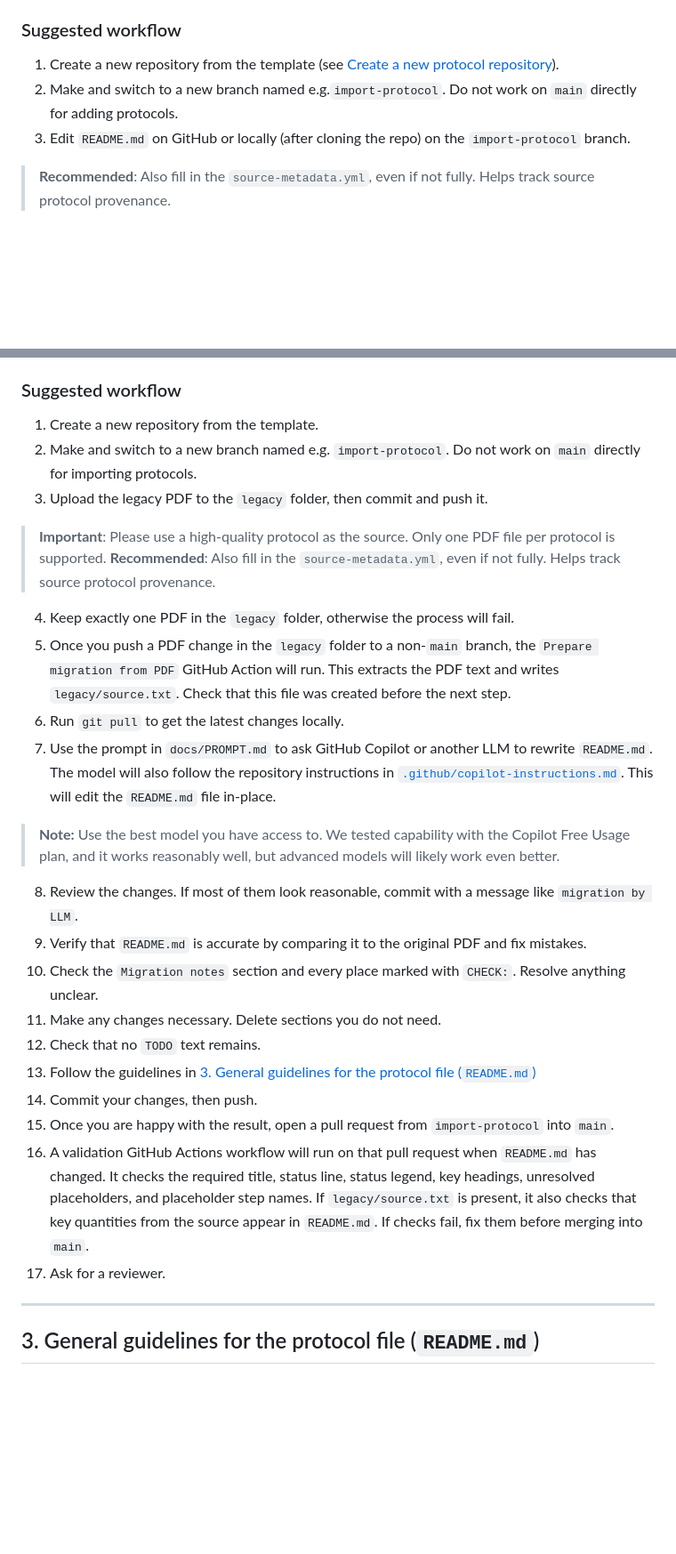
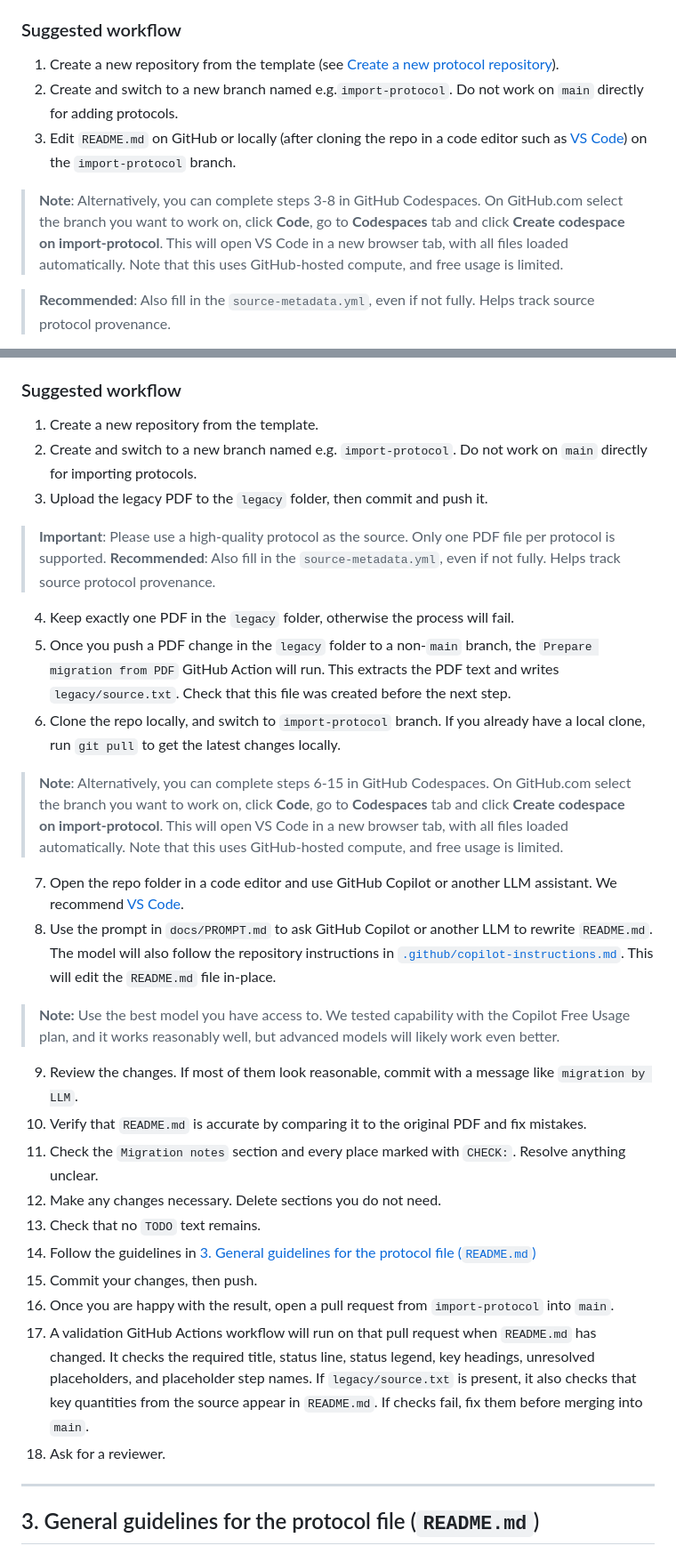
Before and after one commit to ulelab/protocol-template, a Markdown page: docs/USING_THIS_TEMPLATE.md, 2 parts joined by grey strips. Shown at 89% size. GitHub-like rendering; blank space fills up the shorter version.

Commit message:
add codespace instructions

```diff
--- a/docs/USING_THIS_TEMPLATE.md
+++ b/docs/USING_THIS_TEMPLATE.md
@@ -63,8 +63,10 @@ The main file you must edit for protocol content is `README.md`. Do not rename t
 ### Suggested workflow
 
 1. Create a new repository from the template (see [Create a new protocol repository](#create-a-new-protocol-repository)).
-2. Make and switch to a new branch named e.g.`import-protocol`. Do not work on `main` directly for adding protocols.
-3. Edit `README.md` on GitHub or locally (after cloning the repo) on the `import-protocol` branch.
+2. Create and switch to a new branch named e.g.`import-protocol`. Do not work on `main` directly for adding protocols.
+3. Edit `README.md` on GitHub or locally (after cloning the repo in a code editor such as [VS Code](https://code.visualstudio.com/)) on the `import-protocol` branch.
+> **Note**: Alternatively, you can complete steps 3-8 in GitHub Codespaces. On GitHub.com select the branch you want to work on, click **Code**, go to **Codespaces** tab and click **Create codespace on import-protocol**. This will open VS Code in a new browser tab, with all files loaded automatically. Note that this uses GitHub-hosted compute, and free usage is limited.
+
 > **Recommended**: Also fill in the `source-metadata.yml`, even if not fully. Helps track source protocol provenance.
 4. Replace all template text with real content.
 5. Delete sections you do not need.
@@ -91,25 +93,27 @@ This route can save time. It helps keep the template structure consistent, norma
 ### Suggested workflow
 
 1. Create a new repository from the template.
-2. Make and switch to a new branch named e.g. `import-protocol`. Do not work on `main` directly for importing protocols.
+2. Create and switch to a new branch named e.g. `import-protocol`. Do not work on `main` directly for importing protocols.
 3. Upload the legacy PDF to the `legacy` folder, then commit and push it.
 > **Important**: Please use a high-quality protocol as the source. Only one PDF file per protocol is supported.
 > **Recommended**: Also fill in the `source-metadata.yml`, even if not fully. Helps track source protocol provenance.
 4. Keep exactly one PDF in the `legacy` folder, otherwise the process will fail.
 5. Once you push a PDF change in the `legacy` folder to a non-`main` branch, the `Prepare migration from PDF` GitHub Action will run. This extracts the PDF text and writes `legacy/source.txt`. Check that this file was created before the next step.
-6. Run `git pull` to get the latest changes locally.
-7. Use the prompt in `docs/PROMPT.md` to ask GitHub Copilot or another LLM to rewrite `README.md`. The model will also follow the repository instructions in [`.github/copilot-instructions.md`](.github/copilot-instructions.md). This will edit the `README.md` file in-place.
+6. Clone the repo locally, and switch to `import-protocol` branch. If you already have a local clone, run `git pull` to get the latest changes locally.
+> **Note**: Alternatively, you can complete steps 6-15 in GitHub Codespaces. On GitHub.com select the branch you want to work on, click **Code**, go to **Codespaces** tab and click **Create codespace on import-protocol**. This will open VS Code in a new browser tab, with all files loaded automatically. Note that this uses GitHub-hosted compute, and free usage is limited.
+7. Open the repo folder in a code editor and use GitHub Copilot or another LLM assistant. We recommend [VS Code](https://code.visualstudio.com/).
+8. Use the prompt in `docs/PROMPT.md` to ask GitHub Copilot or another LLM to rewrite `README.md`. The model will also follow the repository instructions in [`.github/copilot-instructions.md`](.github/copilot-instructions.md). This will edit the `README.md` file in-place.
 > **Note:** Use the best model you have access to. We tested capability with the Copilot Free Usage plan, and it works reasonably well, but advanced models will likely work even better.
-8. Review the changes. If most of them look reasonable, commit with a message like `migration by LLM`.
-9. Verify that `README.md` is accurate by comparing it to the original PDF and fix mistakes.
-10. Check the `Migration notes` section and every place marked with `CHECK:`. Resolve anything unclear.
-11. Make any changes necessary. Delete sections you do not need.
-12. Check that no `TODO` text remains.
-13. Follow the guidelines in [3. General guidelines for the protocol file (`README.md`)](#3-general-guidelines-for-the-protocol-file-readmemd)
-14. Commit your changes, then push.
-15. Once you are happy with the result, open a pull request from `import-protocol` into `main`.
-16. A validation GitHub Actions workflow will run on that pull request when `README.md` has changed. It checks the required title, status line, status legend, key headings, unresolved placeholders, and placeholder step names. If `legacy/source.txt` is present, it also checks that key quantities from the source appear in `README.md`. If checks fail, fix them before merging into `main`.
-17. Ask for a reviewer.
+9. Review the changes. If most of them look reasonable, commit with a message like `migration by LLM`.
+10. Verify that `README.md` is accurate by comparing it to the original PDF and fix mistakes.
+11. Check the `Migration notes` section and every place marked with `CHECK:`. Resolve anything unclear.
+12. Make any changes necessary. Delete sections you do not need.
+13. Check that no `TODO` text remains.
+14. Follow the guidelines in [3. General guidelines for the protocol file (`README.md`)](#3-general-guidelines-for-the-protocol-file-readmemd)
+15. Commit your changes, then push.
+16. Once you are happy with the result, open a pull request from `import-protocol` into `main`.
+17. A validation GitHub Actions workflow will run on that pull request when `README.md` has changed. It checks the required title, status line, status legend, key headings, unresolved placeholders, and placeholder step names. If `legacy/source.txt` is present, it also checks that key quantities from the source appear in `README.md`. If checks fail, fix them before merging into `main`.
+18. Ask for a reviewer.
 
 ---
 
```
